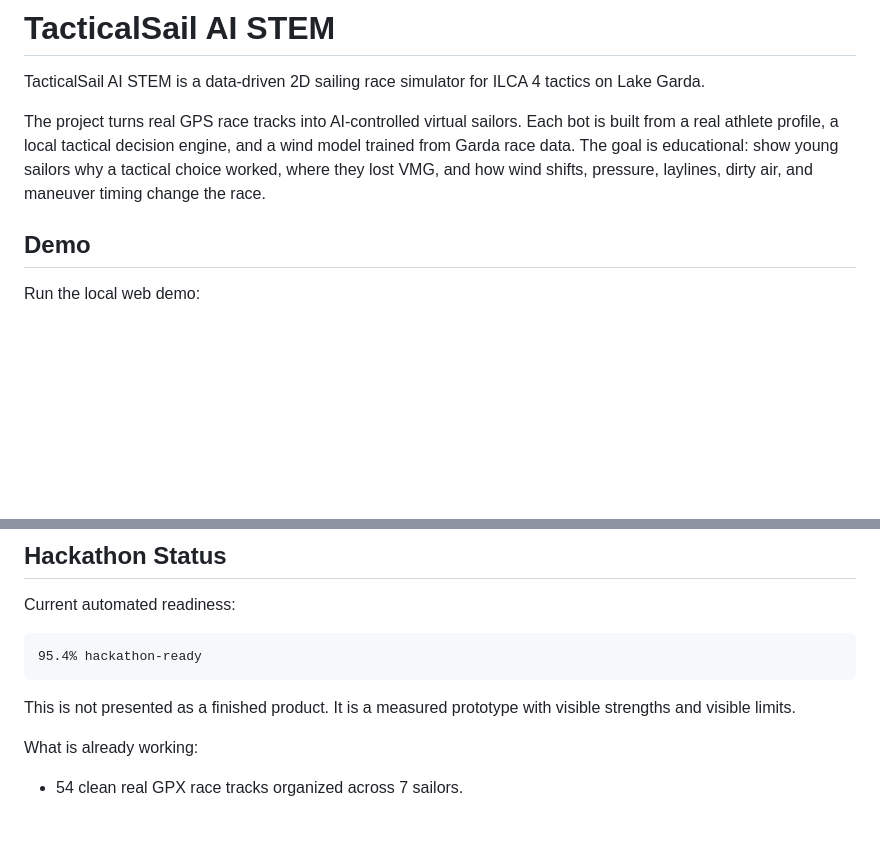
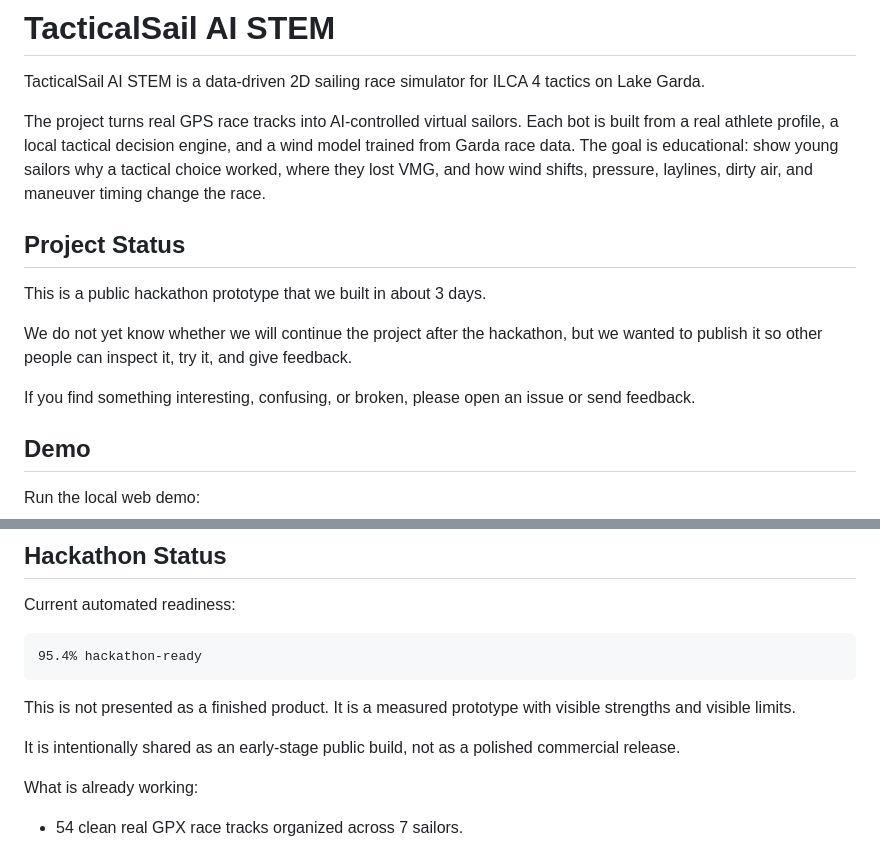
Before and after one commit to metisengine2023-dotcom/TacticSail-AI-STEM, a Markdown page: README.md, 2 parts joined by grey strips. Rendered like a GitHub page; blank space fills up the shorter version.

Commit message:
Add public project status and license

````diff
--- a/README.md
+++ b/README.md
@@ -3,6 +3,14 @@
 TacticalSail AI STEM is a data-driven 2D sailing race simulator for ILCA 4 tactics on Lake Garda.
 
 The project turns real GPS race tracks into AI-controlled virtual sailors. Each bot is built from a real athlete profile, a local tactical decision engine, and a wind model trained from Garda race data. The goal is educational: show young sailors why a tactical choice worked, where they lost VMG, and how wind shifts, pressure, laylines, dirty air, and maneuver timing change the race.
+
+## Project Status
+
+This is a public hackathon prototype that we built in about 3 days.
+
+We do not yet know whether we will continue the project after the hackathon, but we wanted to publish it so other people can inspect it, try it, and give feedback.
+
+If you find something interesting, confusing, or broken, please open an issue or send feedback.
 
 ## Demo
 
@@ -29,6 +37,8 @@ Current automated readiness:
 ```
 
 This is not presented as a finished product. It is a measured prototype with visible strengths and visible limits.
+
+It is intentionally shared as an early-stage public build, not as a polished commercial release.
 
 What is already working:
 
````
